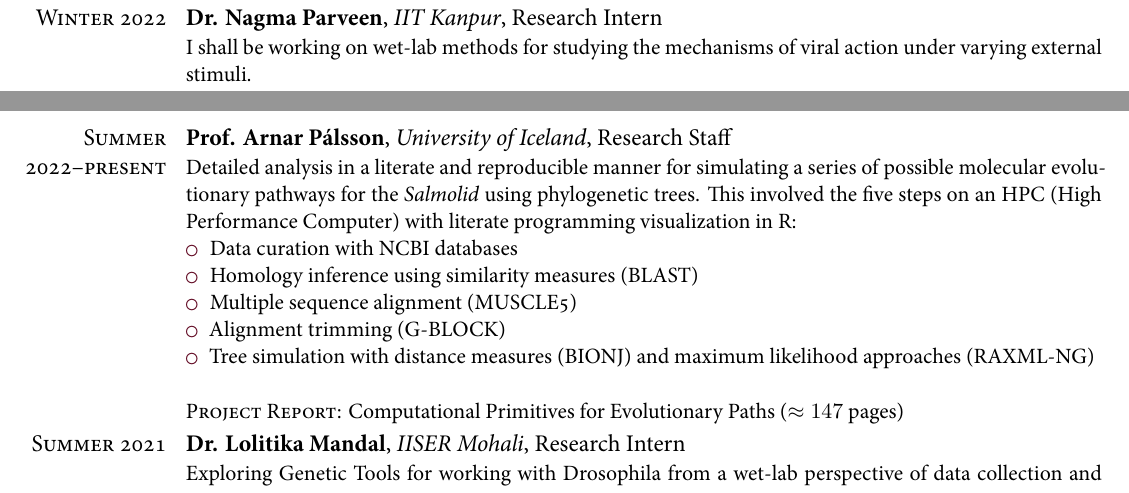
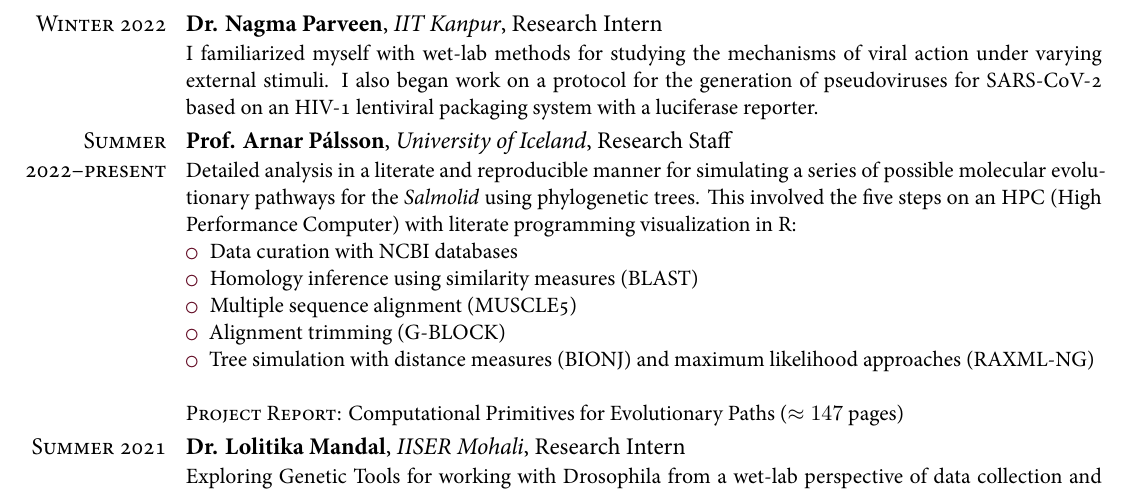
Before and after one commit to RuhiRG/CV, a LaTeX CV (curriculum-vitae/cv.tex): two parts of pages 1 and 2 of 4 before the commit and part of page 2 of 4 after it, the two joined at a grey line, cut so that both start at the same text. Compiled offline with XeLaTeX; a missing font is replaced by an installed copy or a similar font.

Commit message:
TEX: Update winter internship 2022

```diff
--- a/curriculum-vitae/cv.tex
+++ b/curriculum-vitae/cv.tex
@@ -262,7 +262,7 @@ Scale=MatchLowercase]{MyriadPro}
 \section{Experience}
 \subsection{Internships}
 
-\cventry{\textsc{Winter 2022}}{Dr. Nagma Parveen}{IIT Kanpur}{}{Research Intern}{I shall be working on wet-lab methods for studying the mechanisms of viral action under varying external stimuli.}
+\cventry{\textsc{Winter 2022}}{Dr. Nagma Parveen}{IIT Kanpur}{}{Research Intern}{I familiarized myself with wet-lab methods for studying the mechanisms of viral action under varying external stimuli. I also began work on a protocol for the generation of pseudoviruses for SARS-CoV-2 based on an HIV-1 lentiviral packaging system with a luciferase reporter.}
 
 \cventry{\textsc{Summer 2022--present}}{Prof. Arnar Pálsson}{University of Iceland}{}{Research Staff}{Detailed analysis in a literate and reproducible manner for simulating a series of possible molecular evolutionary pathways for the \textit{Salmolid} using phylogenetic trees. This involved the five steps on an HPC (High Performance Computer) with literate programming visualization in R:
   \begin{itemize}
```
